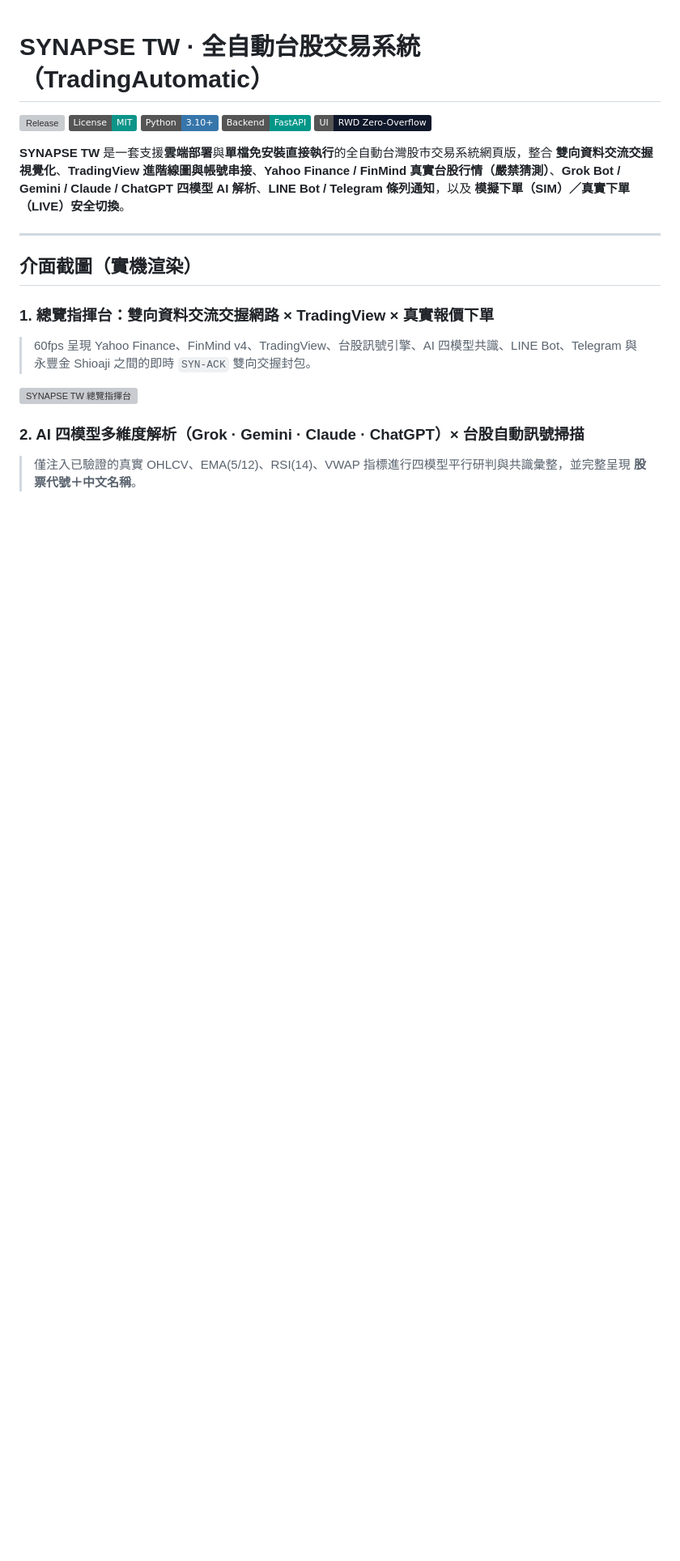
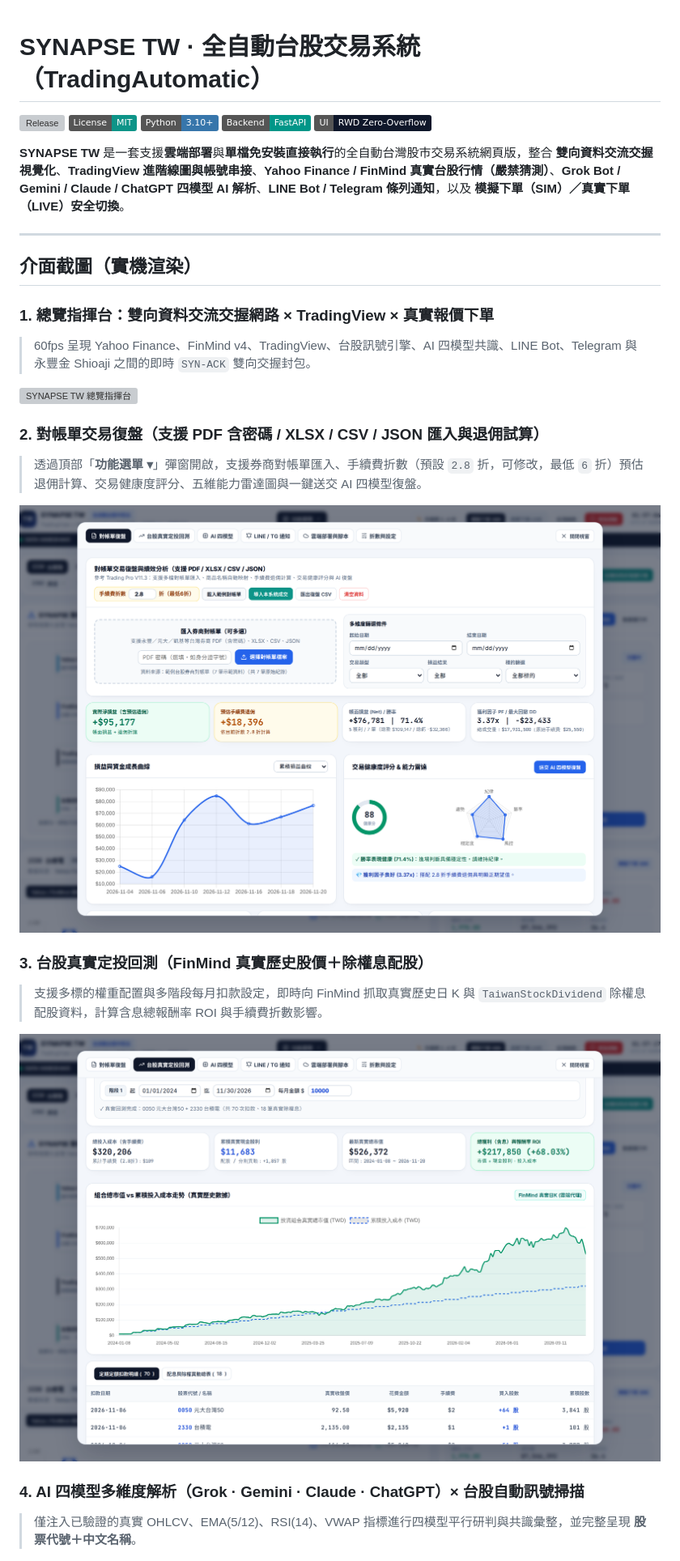
Before and after one commit to LHSheng-404/TradingAutomatic, a Markdown page: README.md, the part around one of its changes. Shown at 81% size. Drawn GitHub-style; pictures changed too: docs/screenshots/dca_backtest_modal.png (added), docs/screenshots/review_modal.png (added); badges without logos; blank space fills up the shorter version; grey boxes are pictures that could not be loaded.

Commit message:
feat(v2.0.0): 手續費折數預設2.8最低6折、對帳單復盤、台股真實定投回測與選單彈窗整合

```diff
--- a/README.md
+++ b/README.md
@@ -17,7 +17,17 @@
 
 ![SYNAPSE TW 總覽指揮台](docs/screenshots/desk_overview.png)
 
-### 2. AI 四模型多維度解析（Grok · Gemini · Claude · ChatGPT）× 台股自動訊號掃描
+### 2. 對帳單交易復盤（支援 PDF 含密碼 / XLSX / CSV / JSON 匯入與退佣試算）
+> 透過頂部「**功能選單 ▾**」彈窗開啟，支援券商對帳單匯入、手續費折數（預設 `2.8` 折，可修改，最低 `6` 折）預估退佣計算、交易健康度評分、五維能力雷達圖與一鍵送交 AI 四模型復盤。
+
+![對帳單交易復盤彈窗](docs/screenshots/review_modal.png)
+
+### 3. 台股真實定投回測（FinMind 真實歷史股價＋除權息配股）
+> 支援多標的權重配置與多階段每月扣款設定，即時向 FinMind 抓取真實歷史日 K 與 `TaiwanStockDividend` 除權息配股資料，計算含息總報酬率 ROI 與手續費折數影響。
+
+![台股真實定投回測彈窗](docs/screenshots/dca_backtest_modal.png)
+
+### 4. AI 四模型多維度解析（Grok · Gemini · Claude · ChatGPT）× 台股自動訊號掃描
 > 僅注入已驗證的真實 OHLCV、EMA(5/12)、RSI(14)、VWAP 指標進行四模型平行研判與共識彙整，並完整呈現 **股票代號＋中文名稱**。
 
 ![AI 四模型解析與訊號掃描](docs/screenshots/ai_scanner.png)
```
Also changed, not shown: other parts of README.md (+15 -13 lines), 4 other files.
